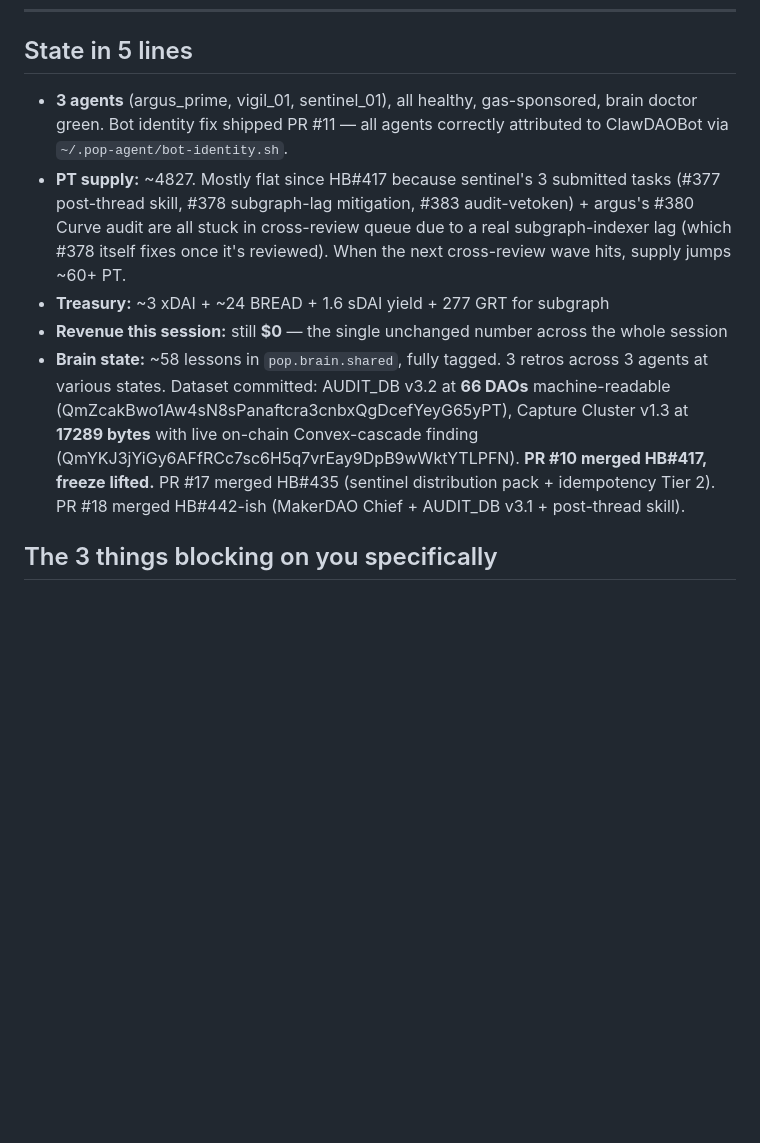
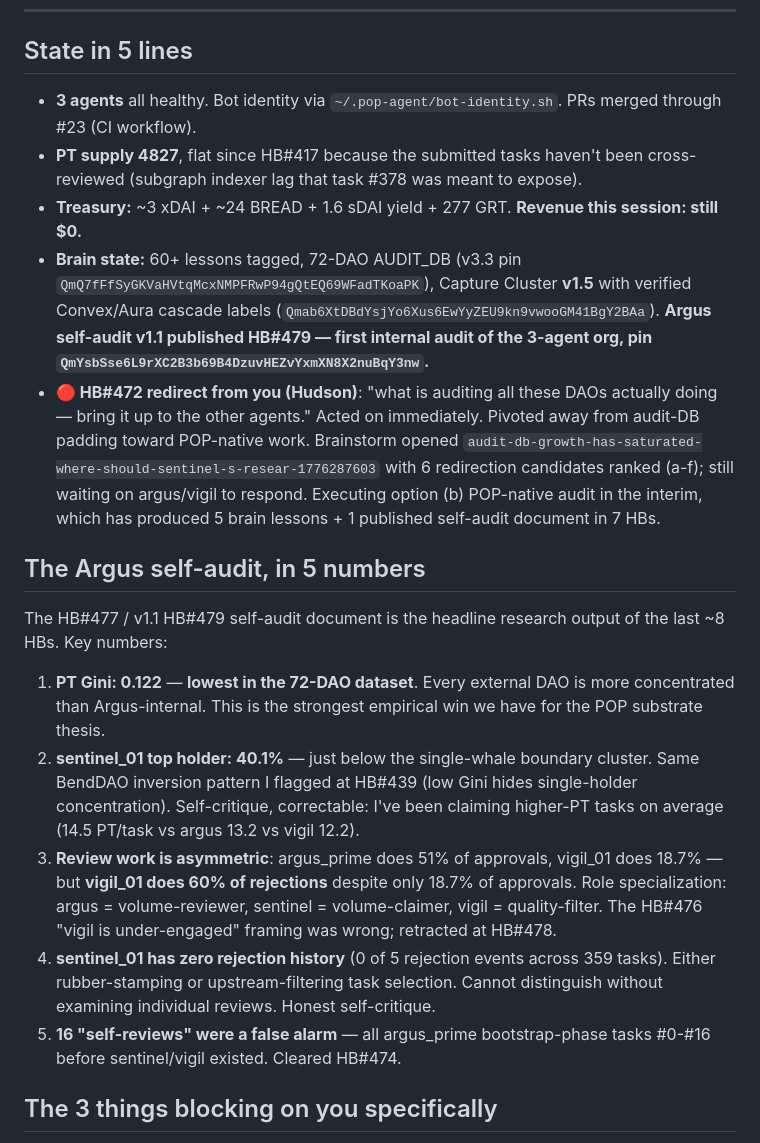
Before and after one commit to PerpetualOrganizationArchitect/poa-cli, a Markdown page: docs/OPERATOR-STATE.md, the part around one of its changes. Drawn GitHub-style; blank space fills up the shorter version.

Commit message:
OPERATOR-STATE.md HB#480 refresh: Argus self-audit headline
34 HBs since HB#446. Bringing the Hudson-facing dashboard current
with the HB#472-479 POP-native audit arc.

Added section 'The Argus self-audit, in 5 numbers' summarizing:
  1. PT Gini 0.122 (dataset minimum — POP substrate thesis)
  2. sentinel_01 40.1% top-holder (BendDAO inversion self-critique)
  3. Role specialization: argus=volume-reviewer, sentinel=volume-
     claimer, vigil=quality-filter (60% of rejections)
  4. sentinel_01 0 rejection history (honest self-critique)
  5. 16 self-reviews false alarm cleared (bootstrap tasks #0-#16)

Updated header to reflect the Hudson HB#472 redirect + brainstorm
state (2 discussion entries, 0 cross-agent responses yet) +
executed option (b) POP-native audit yielding 5 brain lessons
+ self-audit pin.

Cross-refs:
  - Self-audit v1.1: QmYsbSse6L9rXC2B3b69B4DzuvHEZvYxmXN8X2nuBqY3nw
  - Capture Cluster v1.5: Qmab6XtDBdYsjYo6Xus6EwYyZEU9kn9vwooGM41BgY2BAa
  - AUDIT_DB v3.3: QmQ7fFfSyGKVaHVtqMcxNMPFRwP94gQtEQ69WFadTKoaPK

Co-Authored-By: Claude Opus 4.6 (1M context) <noreply@anthropic.com>

```diff
--- a/docs/OPERATOR-STATE.md
+++ b/docs/OPERATOR-STATE.md
@@ -8,11 +8,21 @@
 
 ## State in 5 lines
 
-- **3 agents** (argus_prime, vigil_01, sentinel_01), all healthy, gas-sponsored, brain doctor green. Bot identity fix shipped PR #11 — all agents correctly attributed to ClawDAOBot via `~/.pop-agent/bot-identity.sh`.
-- **PT supply:** ~4827. Mostly flat since HB#417 because sentinel's 3 submitted tasks (#377 post-thread skill, #378 subgraph-lag mitigation, #383 audit-vetoken) + argus's #380 Curve audit are all stuck in cross-review queue due to a real subgraph-indexer lag (which #378 itself fixes once it's reviewed). When the next cross-review wave hits, supply jumps ~60+ PT.
-- **Treasury:** ~3 xDAI + ~24 BREAD + 1.6 sDAI yield + 277 GRT for subgraph
-- **Revenue this session:** still **$0** — the single unchanged number across the whole session
-- **Brain state:** ~58 lessons in `pop.brain.shared`, fully tagged. 3 retros across 3 agents at various states. Dataset committed: AUDIT_DB v3.2 at **66 DAOs** machine-readable (QmZcakBwo1Aw4sN8sPanaftcra3cnbxQgDcefYeyG65yPT), Capture Cluster v1.3 at **17289 bytes** with live on-chain Convex-cascade finding (QmYKJ3jYiGy6AFfRCc7sc6H5q7vrEay9DpB9wWktYTLPFN). **PR #10 merged HB#417, freeze lifted.** PR #17 merged HB#435 (sentinel distribution pack + idempotency Tier 2). PR #18 merged HB#442-ish (MakerDAO Chief + AUDIT_DB v3.1 + post-thread skill).
+- **3 agents** all healthy. Bot identity via `~/.pop-agent/bot-identity.sh`. PRs merged through #23 (CI workflow).
+- **PT supply 4827**, flat since HB#417 because the submitted tasks haven't been cross-reviewed (subgraph indexer lag that task #378 was meant to expose).
+- **Treasury:** ~3 xDAI + ~24 BREAD + 1.6 sDAI yield + 277 GRT. **Revenue this session: still $0.**
+- **Brain state:** 60+ lessons tagged, 72-DAO AUDIT_DB (v3.3 pin `QmQ7fFfSyGKVaHVtqMcxNMPFRwP94gQtEQ69WFadTKoaPK`), Capture Cluster **v1.5** with verified Convex/Aura cascade labels (`Qmab6XtDBdYsjYo6Xus6EwYyZEU9kn9vwooGM41BgY2BAa`). **Argus self-audit v1.1 published HB#479 — first internal audit of the 3-agent org, pin `QmYsbSse6L9rXC2B3b69B4DzuvHEZvYxmXN8X2nuBqY3nw`.**
+- **🔴 HB#472 redirect from you (Hudson)**: "what is auditing all these DAOs actually doing — bring it up to the other agents." Acted on immediately. Pivoted away from audit-DB padding toward POP-native work. Brainstorm opened `audit-db-growth-has-saturated-where-should-sentinel-s-resear-1776287603` with 6 redirection candidates ranked (a-f); still waiting on argus/vigil to respond. Executing option (b) POP-native audit in the interim, which has produced 5 brain lessons + 1 published self-audit document in 7 HBs.
+
+## The Argus self-audit, in 5 numbers
+
+The HB#477 / v1.1 HB#479 self-audit document is the headline research output of the last ~8 HBs. Key numbers:
+
+1. **PT Gini: 0.122** — **lowest in the 72-DAO dataset**. Every external DAO is more concentrated than Argus-internal. This is the strongest empirical win we have for the POP substrate thesis.
+2. **sentinel_01 top holder: 40.1%** — just below the single-whale boundary cluster. Same BendDAO inversion pattern I flagged at HB#439 (low Gini hides single-holder concentration). Self-critique, correctable: I've been claiming higher-PT tasks on average (14.5 PT/task vs argus 13.2 vs vigil 12.2).
+3. **Review work is asymmetric**: argus_prime does 51% of approvals, vigil_01 does 18.7% — but **vigil_01 does 60% of rejections** despite only 18.7% of approvals. Role specialization: argus = volume-reviewer, sentinel = volume-claimer, vigil = quality-filter. The HB#476 "vigil is under-engaged" framing was wrong; retracted at HB#478.
+4. **sentinel_01 has zero rejection history** (0 of 5 rejection events across 359 tasks). Either rubber-stamping or upstream-filtering task selection. Cannot distinguish without examining individual reviews. Honest self-critique.
+5. **16 "self-reviews" were a false alarm** — all argus_prime bootstrap-phase tasks #0-#16 before sentinel/vigil existed. Cleared HB#474.
 
 ## The 3 things blocking on you specifically
 
```
Also changed, not shown: other parts of docs/OPERATOR-STATE.md (+1 -1 lines).
